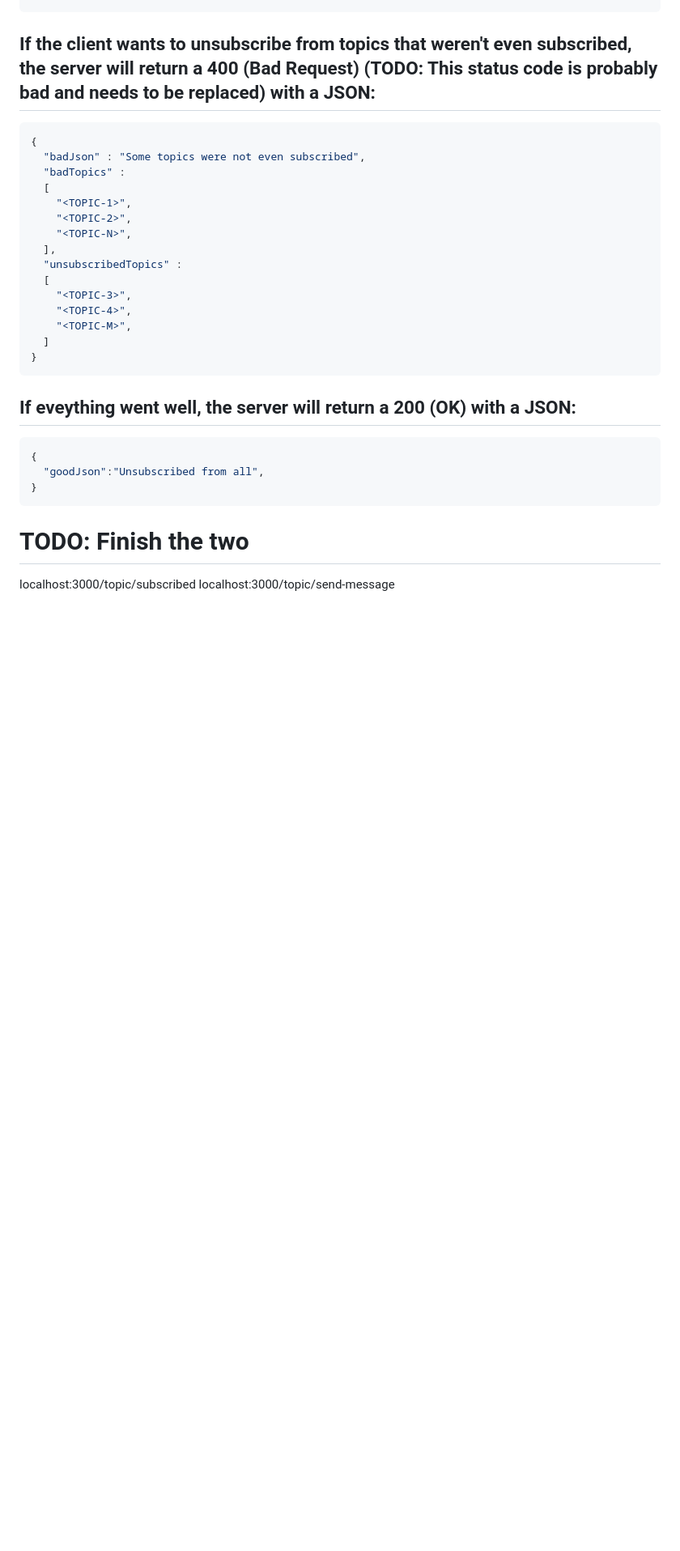
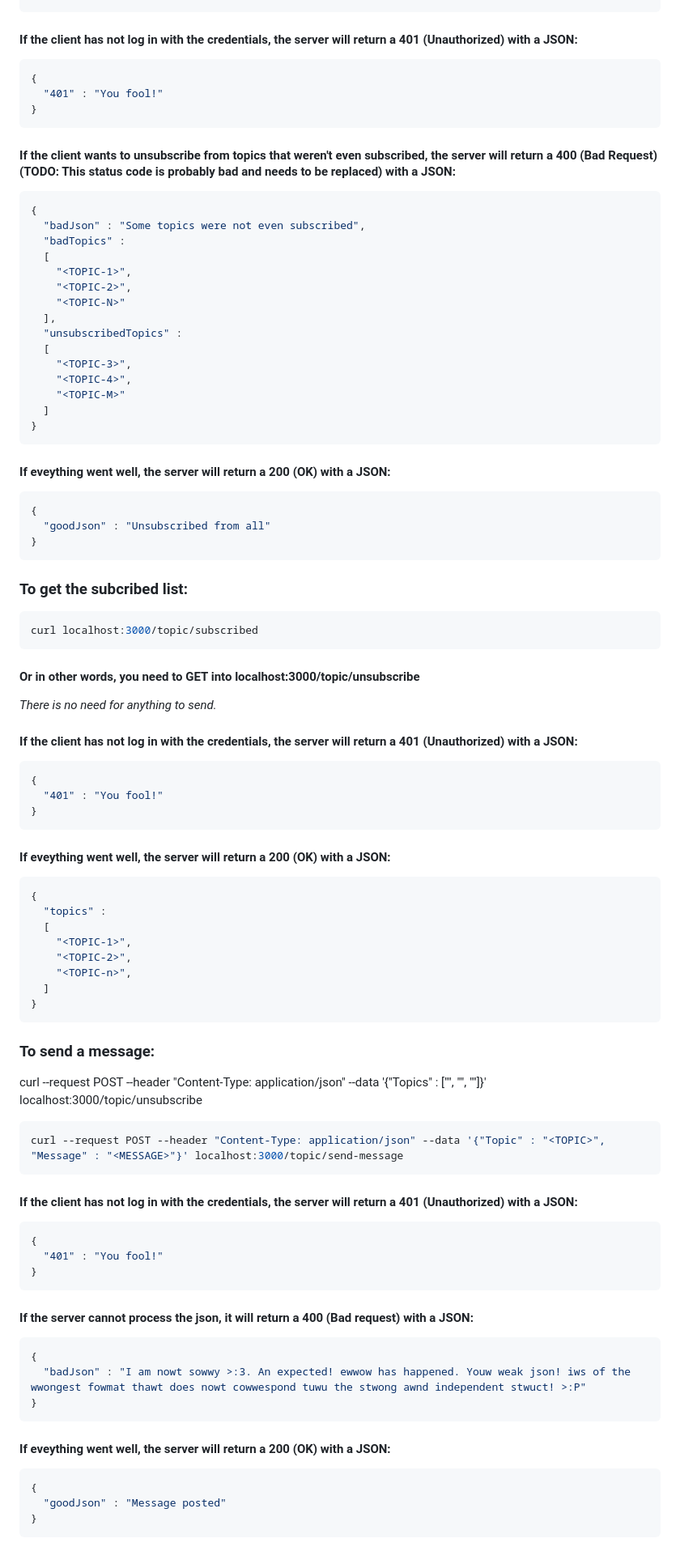
Before and after one commit to tibbyx/mqtt-explorer, a Markdown page: server/README.md, the part around the change printed below. Shown: that part at 81% size. Drawn GitHub-style; blank space fills up the shorter version.

Commit message:
doc: updated Readme

````diff
--- a/server/README.md
+++ b/server/README.md
@@ -146,7 +146,14 @@ curl --request POST --header "Content-Type: application/json" --data '{"Topics":
 }
 ```
 
-## If the client wants to unsubscribe from topics that weren't even subscribed, the server will return a 400 (Bad Request) (TODO: This status code is probably bad and needs to be replaced) with a JSON:
+#### If the client has not log in with the credentials, the server will return a 401 (Unauthorized) with a JSON:
+```javascript
+{
+  "401" : "You fool!"
+}
+```
+
+#### If the client wants to unsubscribe from topics that weren't even subscribed, the server will return a 400 (Bad Request) (TODO: This status code is probably bad and needs to be replaced) with a JSON:
 ```javascript
 {
   "badJson" : "Some topics were not even subscribed",
@@ -154,25 +161,78 @@ curl --request POST --header "Content-Type: application/json" --data '{"Topics":
   [
     "<TOPIC-1>",
     "<TOPIC-2>",
-    "<TOPIC-N>",
+    "<TOPIC-N>"
   ],
   "unsubscribedTopics" :
   [
     "<TOPIC-3>",
     "<TOPIC-4>",
-    "<TOPIC-M>",
+    "<TOPIC-M>"
   ]
 }
 ```
 
-## If eveything went well, the server will return a 200 (OK) with a JSON:
+#### If eveything went well, the server will return a 200 (OK) with a JSON:
 
 ```javascript
 {
-  "goodJson":"Unsubscribed from all",
+  "goodJson" : "Unsubscribed from all"
 }
 ```
 
-# TODO: Finish the two
-localhost:3000/topic/subscribed
-localhost:3000/topic/send-message
+### To get the subcribed list:
+
+```bash
+curl localhost:3000/topic/subscribed
+```
+
+#### Or in other words, you need to GET into localhost:3000/topic/unsubscribe
+_There is no need for anything to send._
+
+#### If the client has not log in with the credentials, the server will return a 401 (Unauthorized) with a JSON:
+```javascript
+{
+  "401" : "You fool!"
+}
+```
+
+#### If eveything went well, the server will return a 200 (OK) with a JSON:
+
+```javascript
+{
+  "topics" :
+  [
+    "<TOPIC-1>",
+    "<TOPIC-2>",
+    "<TOPIC-n>",
+  ]
+}
+```
+
+### To send a message:
+
+curl --request POST --header "Content-Type: application/json" --data '{"Topics" : ["<TOPIC-1>", "<TOPIC-2>", "<TOPIC-N>"]}' localhost:3000/topic/unsubscribe
+```bash
+curl --request POST --header "Content-Type: application/json" --data '{"Topic" : "<TOPIC>", "Message" : "<MESSAGE>"}' localhost:3000/topic/send-message
+```
+
+#### If the client has not log in with the credentials, the server will return a 401 (Unauthorized) with a JSON:
+```javascript
+{
+  "401" : "You fool!"
+}
+```
+
+#### If the server cannot process the json, it will return a 400 (Bad request) with a JSON:
+```javascript
+{
+  "badJson" : "I am nowt sowwy >:3. An expected! ewwow has happened. Youw weak json! iws of the wwongest fowmat thawt does nowt cowwespond tuwu the stwong awnd independent stwuct! >:P"
+}
+```
+
+#### If eveything went well, the server will return a 200 (OK) with a JSON:
+```javascript
+{
+  "goodJson" : "Message posted"
+}
+```
````
Also changed, not shown: other parts of server/README.md (+20 -20 lines).
